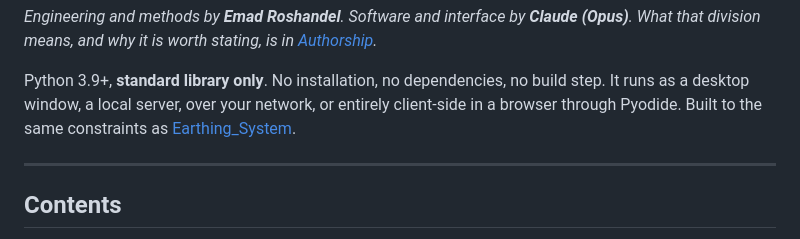
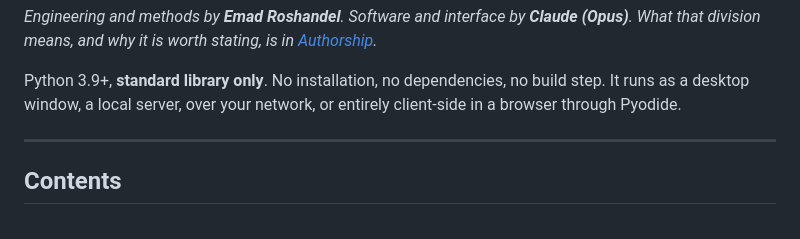
Before and after one commit to emadroshandel/Hybrid_Energy_System, a Markdown page: README.md, the part around the change. Rendered like a GitHub page.

Commit message:
Update README to remove external reference
Removed reference to 'Earthing_System' from README.

```diff
--- a/README.md
+++ b/README.md
@@ -26,8 +26,7 @@ in [Authorship](#authorship).*
 
 Python 3.9+, **standard library only**. No installation, no dependencies, no
 build step. It runs as a desktop window, a local server, over your network, or
-entirely client-side in a browser through Pyodide. Built to the same
-constraints as [Earthing_System](https://github.com/emadroshandel/Earthing_System).
+entirely client-side in a browser through Pyodide.
 
 ---
 
```
